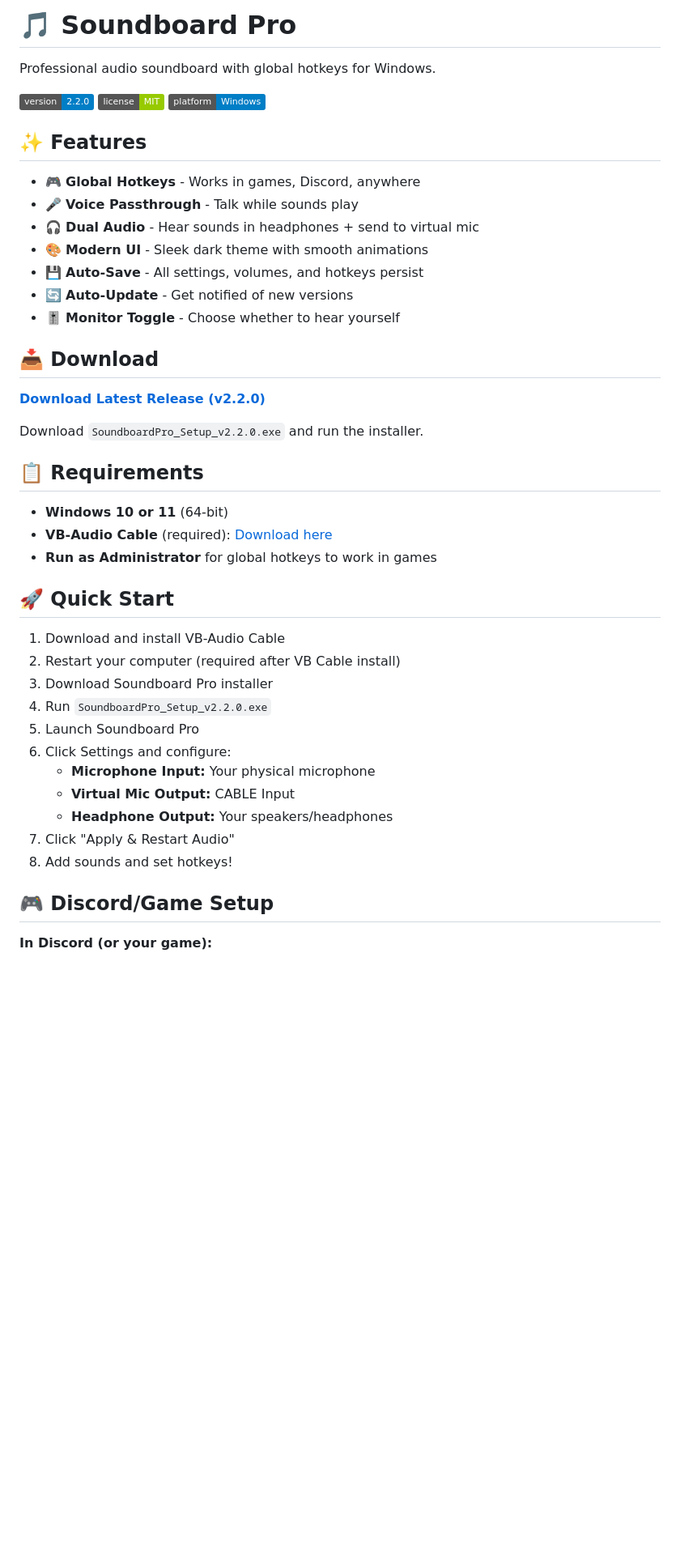
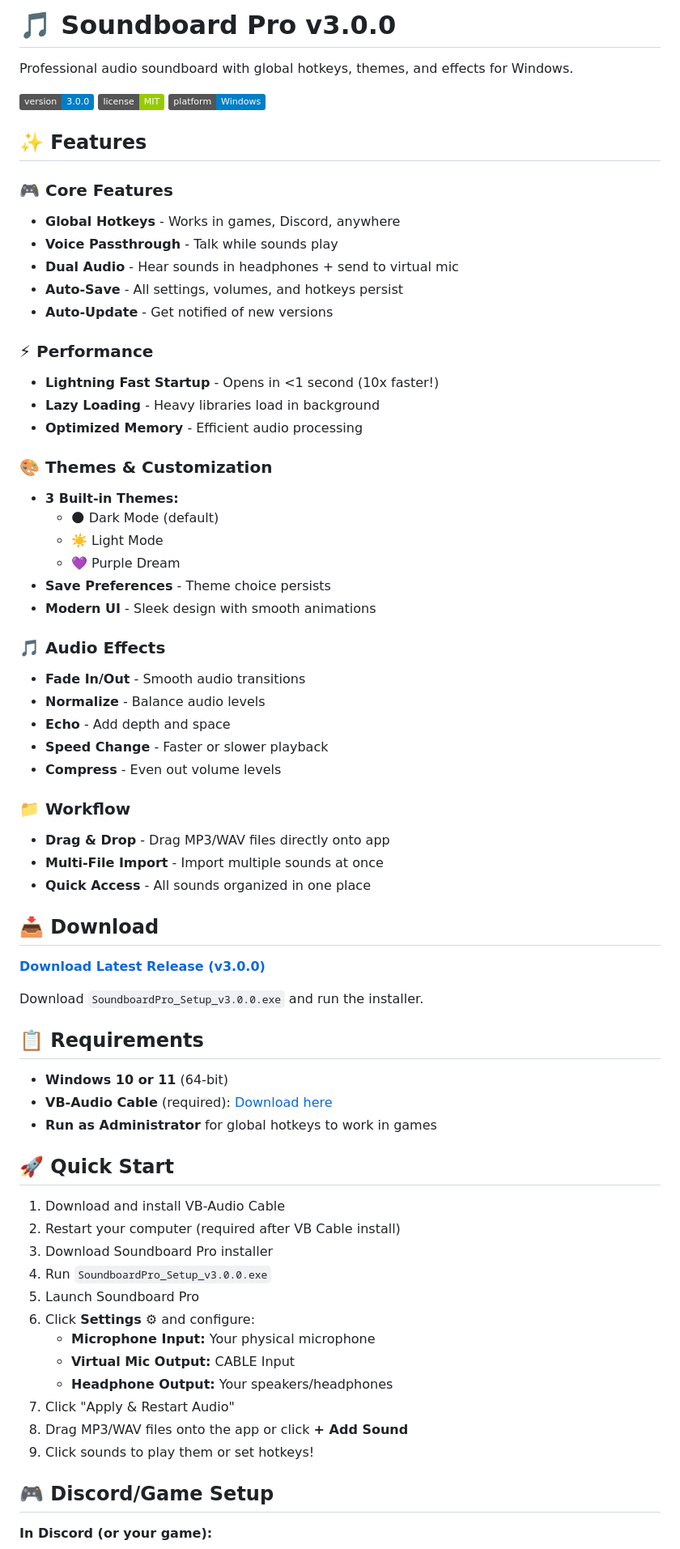
Before and after one commit to patrick-1480/soundboard-pro, a Markdown page: README.md, the part around one of its changes. Shown at 81% size. GitHub-like rendering; badges without logos; blank space fills up the shorter version.

```diff
--- a/README.md
+++ b/README.md
@@ -1,26 +1,50 @@
-# 🎵 Soundboard Pro
+# 🎵 Soundboard Pro v3.0.0
 
-Professional audio soundboard with global hotkeys for Windows.
+Professional audio soundboard with global hotkeys, themes, and effects for Windows.
 
-![Version](https://img.shields.io/badge/version-2.2.0-blue)
+![Version](https://img.shields.io/badge/version-3.0.0-blue)
 ![License](https://img.shields.io/badge/license-MIT-green)
 ![Platform](https://img.shields.io/badge/platform-Windows-blue)
 
 ## ✨ Features
 
-- 🎮 **Global Hotkeys** - Works in games, Discord, anywhere
-- 🎤 **Voice Passthrough** - Talk while sounds play
-- 🎧 **Dual Audio** - Hear sounds in headphones + send to virtual mic
-- 🎨 **Modern UI** - Sleek dark theme with smooth animations
-- 💾 **Auto-Save** - All settings, volumes, and hotkeys persist
-- 🔄 **Auto-Update** - Get notified of new versions
-- 🎚️ **Monitor Toggle** - Choose whether to hear yourself
+### 🎮 Core Features
+- **Global Hotkeys** - Works in games, Discord, anywhere
+- **Voice Passthrough** - Talk while sounds play
+- **Dual Audio** - Hear sounds in headphones + send to virtual mic
+- **Auto-Save** - All settings, volumes, and hotkeys persist
+- **Auto-Update** - Get notified of new versions
+
+### ⚡ Performance
+- **Lightning Fast Startup** - Opens in <1 second (10x faster!)
+- **Lazy Loading** - Heavy libraries load in background
+- **Optimized Memory** - Efficient audio processing
+
+### 🎨 Themes & Customization
+- **3 Built-in Themes:**
+  - 🌑 Dark Mode (default)
+  - ☀️ Light Mode
+  - 💜 Purple Dream
+- **Save Preferences** - Theme choice persists
+- **Modern UI** - Sleek design with smooth animations
+
+### 🎵 Audio Effects
+- **Fade In/Out** - Smooth audio transitions
+- **Normalize** - Balance audio levels
+- **Echo** - Add depth and space
+- **Speed Change** - Faster or slower playback
+- **Compress** - Even out volume levels
+
+### 📁 Workflow
+- **Drag & Drop** - Drag MP3/WAV files directly onto app
+- **Multi-File Import** - Import multiple sounds at once
+- **Quick Access** - All sounds organized in one place
 
 ## 📥 Download
 
-**[Download Latest Release (v2.2.0)](https://github.com/patrick-1480/soundboard-pro/releases/latest)**
+**[Download Latest Release (v3.0.0)](https://github.com/patrick-1480/soundboard-pro/releases/latest)**
 
-Download `SoundboardPro_Setup_v2.2.0.exe` and run the installer.
+Download `SoundboardPro_Setup_v3.0.0.exe` and run the installer.
 
 ## 📋 Requirements
 
@@ -33,14 +57,15 @@ Download `SoundboardPro_Setup_v2.2.0.exe` and run the installer.
 1. Download and install VB-Audio Cable
 2. Restart your computer (required after VB Cable install)
 3. Download Soundboard Pro installer
-4. Run `SoundboardPro_Setup_v2.2.0.exe`
+4. Run `SoundboardPro_Setup_v3.0.0.exe`
 5. Launch Soundboard Pro
-6. Click Settings and configure:
+6. Click **Settings** ⚙ and configure:
    - **Microphone Input:** Your physical microphone
    - **Virtual Mic Output:** CABLE Input
    - **Headphone Output:** Your speakers/headphones
 7. Click "Apply & Restart Audio"
-8. Add sounds and set hotkeys!
+8. Drag MP3/WAV files onto the app or click **+ Add Sound**
+9. Click sounds to play them or set hotkeys!
 
 ## 🎮 Discord/Game Setup
 
```
Also changed, not shown: other parts of README.md (+61 -2 lines).
